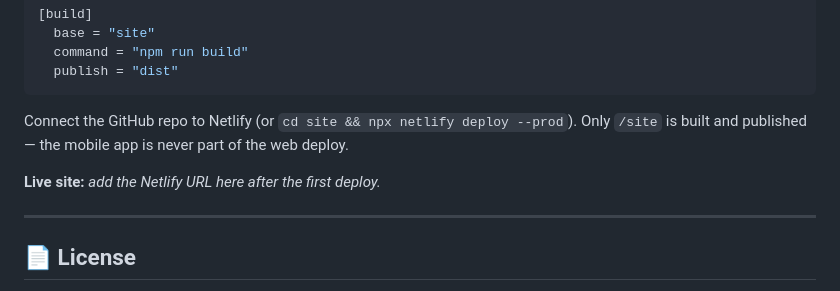
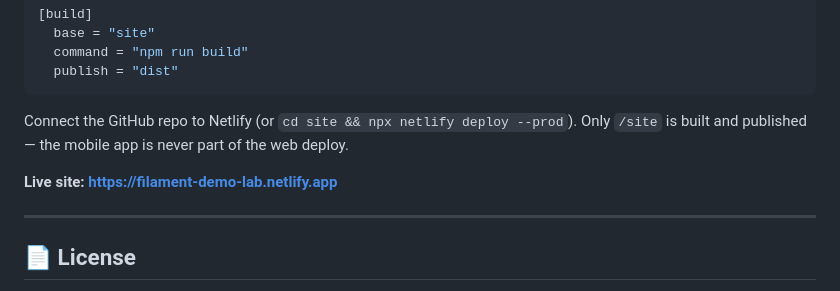
Before and after one commit to CypherPoet/Google-Filament-Demos_Demo-Collection-01, a Markdown page: README.md, the part around one of its changes. GitHub-like rendering.

Commit message:
📝 Add live Netlify URL to README

```diff
--- a/README.md
+++ b/README.md
@@ -181,7 +183,7 @@ The site deploys from this repo with [`netlify.toml`](netlify.toml):
 
 Connect the GitHub repo to Netlify (or `cd site && npx netlify deploy --prod`). Only `/site` is built and published — the mobile app is never part of the web deploy.
 
-**Live site:** _add the Netlify URL here after the first deploy._
+**Live site:** **https://filament-demo-lab.netlify.app**
 
 ---
 
```
Also changed, not shown: other parts of README.md (+2 -0 lines).
